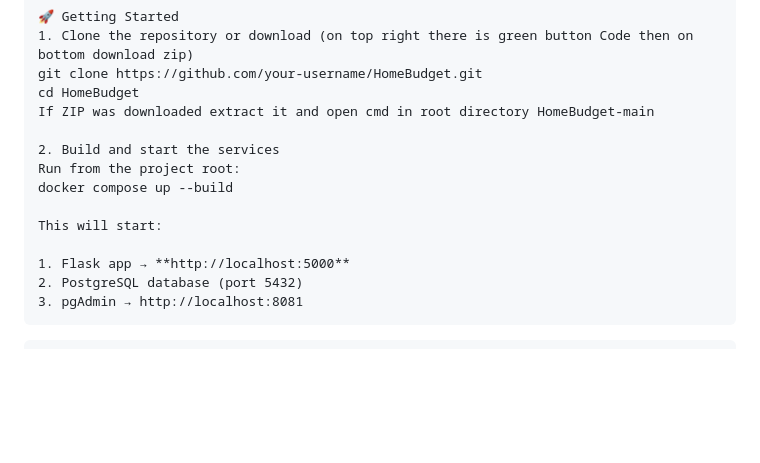
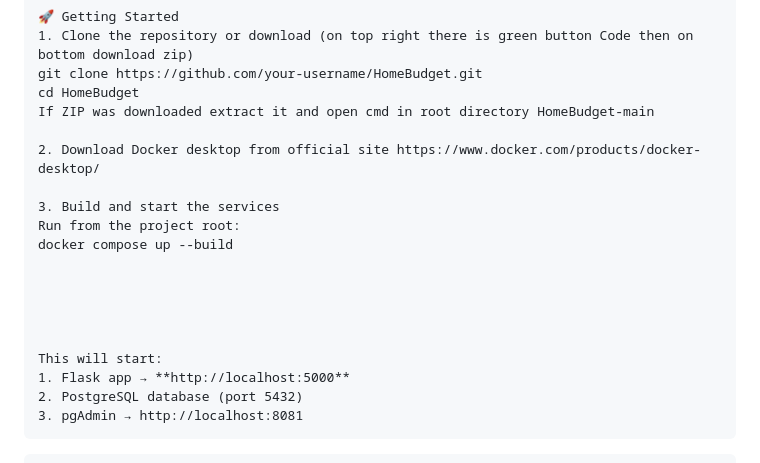
Before and after one commit to Itonkic/HomeBudget, a Markdown page: README.md, the part around the change. Drawn GitHub-style; blank space fills up the shorter version.

```diff
--- a/README.md
+++ b/README.md
@@ -64,12 +64,17 @@ git clone https://github.com/your-username/HomeBudget.git
 cd HomeBudget
 If ZIP was downloaded extract it and open cmd in root directory HomeBudget-main
 
-2. Build and start the services
+2. Download Docker desktop from official site https://www.docker.com/products/docker-desktop/
+
+3. Build and start the services
 Run from the project root:
 docker compose up --build
 
+
+
+
+
 This will start:
-
 1. Flask app → **http://localhost:5000**
 2. PostgreSQL database (port 5432)
 3. pgAdmin → http://localhost:8081
```
